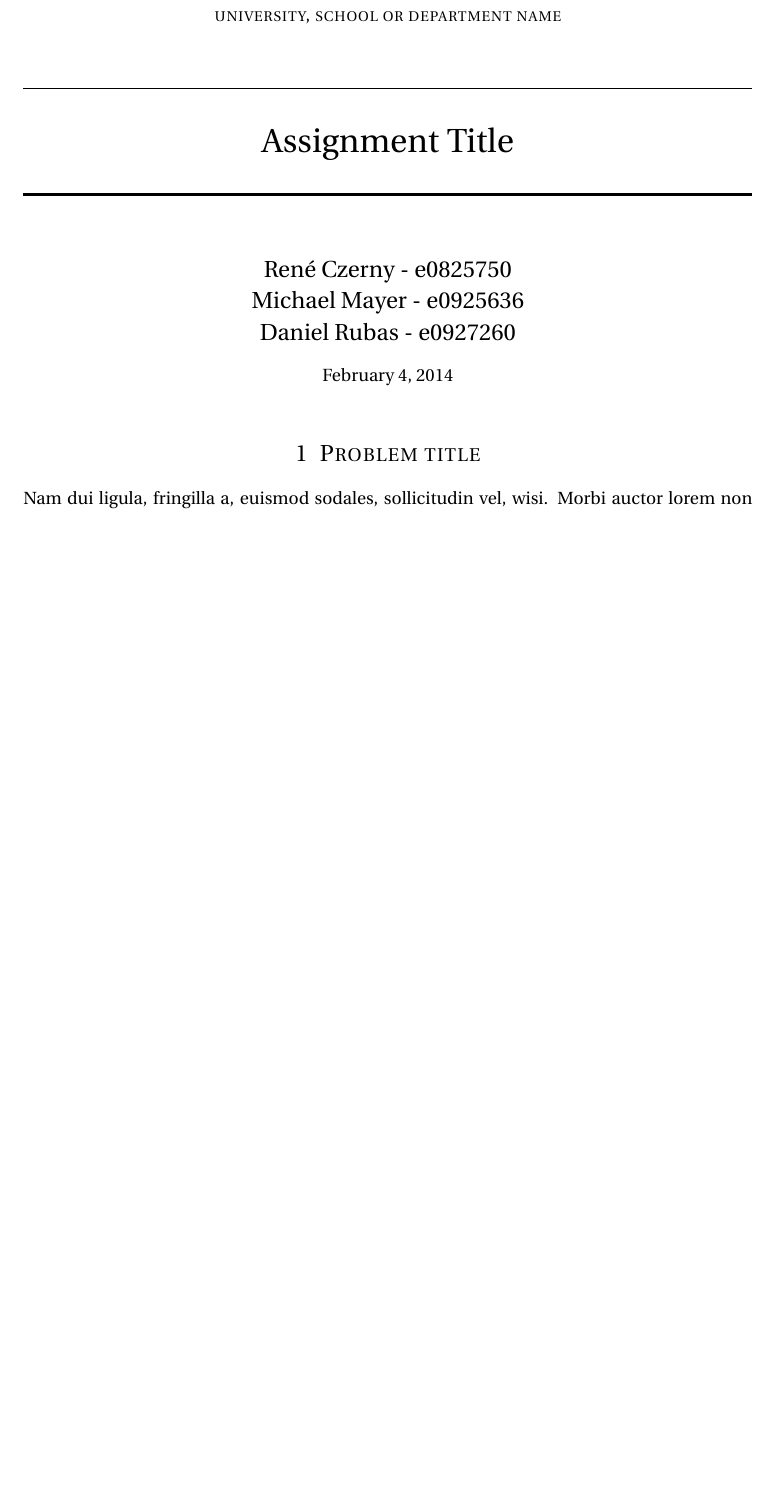
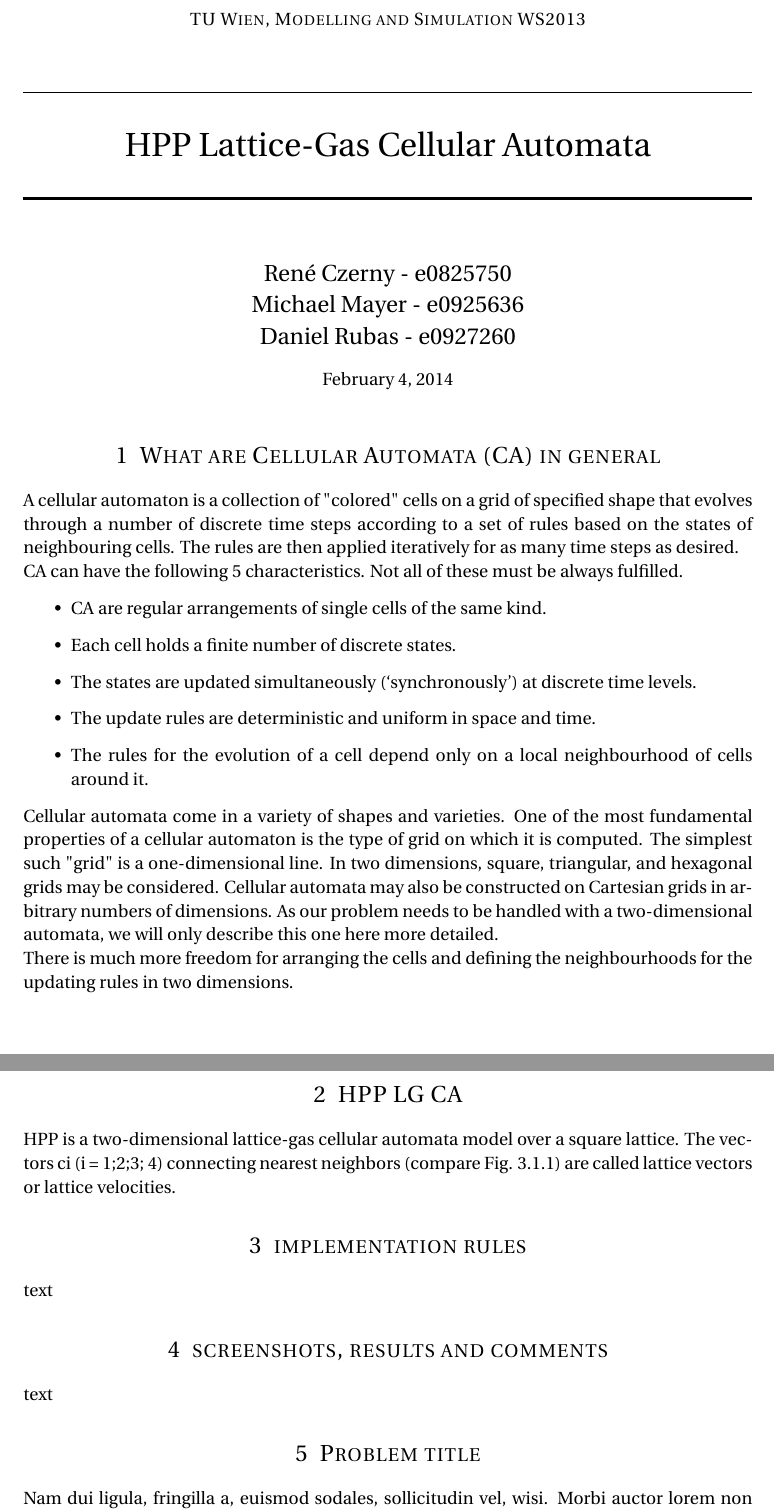
Before and after one commit to rczerny/modsim, a LaTeX document (docu/project_description.tex): part of page 1 of 2 before the commit and two parts of pages 1 and 2 of 3 after it, the two joined at a grey line, cut at the place of the change, the shorter picture padded with empty space. Compiled offline with pdfLaTeX.

Commit message:
Docu update

```diff
--- a/docu/project_description.tex
+++ b/docu/project_description.tex
@@ -55,9 +55,9 @@
 
 \title{
 \normalfont \normalsize
-\textsc{university, school or department name} \\ [25pt] % Your university, school and/or department name(s)
+\textsc{TU Wien, Modelling and Simulation WS2013} \\ [25pt] % Your university, school and/or department name(s)
 \horrule{0.5pt} \\[0.4cm] % Thin top horizontal rule
-\huge Assignment Title \\ % The assignment title
+\huge HPP Lattice-Gas Cellular Automata \\ % The assignment title
 \horrule{2pt} \\[0.5cm] % Thick bottom horizontal rule
 }
 
@@ -68,6 +68,43 @@
 \begin{document}
 
 \maketitle % Print the title
+
+\section{What are Cellular Automata (CA) in general}
+
+%Quelle: http://mathworld.wolfram.com/CellularAutomaton.html
+A cellular automaton is a collection of "colored" cells on a grid of specified shape that evolves through a number of discrete time steps according to a set of rules based on the states of neighbouring cells. The rules are then applied iteratively for as many time steps as desired.
+
+%Quelle: 2_3_CA.pdf - chapter 2
+CA  can have the following 5 characteristics. Not all of these must be always fulfilled.
+
+\begin{itemize}
+	\item CA are regular arrangements of single cells of the same kind.
+	\item Each cell holds a finite number of discrete states.
+	\item The states are updated simultaneously (`synchronously') at discrete time levels.
+	\item The update rules are deterministic and uniform in space and time.
+	\item The rules for the evolution of a cell depend only on a local neighbourhood of cells around it.
+\end{itemize}
+
+%Quelle: http://mathworld.wolfram.com/CellularAutomaton.html
+Cellular automata come in a variety of shapes and varieties. One of the most fundamental properties of a cellular automaton is the type of grid on which it is computed. The simplest such "grid" is a one-dimensional line. In two dimensions, square, triangular, and hexagonal grids may be considered. Cellular automata may also be constructed on Cartesian grids in arbitrary numbers of dimensions.
+As our problem needs to be handled with a two-dimensional automata, we will only describe this one here more detailed.
+
+%Quelle: 2_3_CA.pdf - chapter 2
+There is much more freedom for arranging the cells and defining the neighbourhoods for the updating rules in two dimensions.
+
+
+\section{HPP LG CA}
+%Quelle: 2_3_CA.pdf - chapter 3
+HPP is a two-dimensional lattice-gas cellular automata model over a square
+lattice. The vectors ci (i = 1;2;3; 4) connecting nearest neighbors (compare
+Fig. 3.1.1) are called lattice vectors or lattice velocities.
+
+
+\section{implementation rules}
+text
+
+\section{screenshots, results and comments}
+text
 
 %----------------------------------------------------------------------------------------
 %	PROBLEM 1
```
